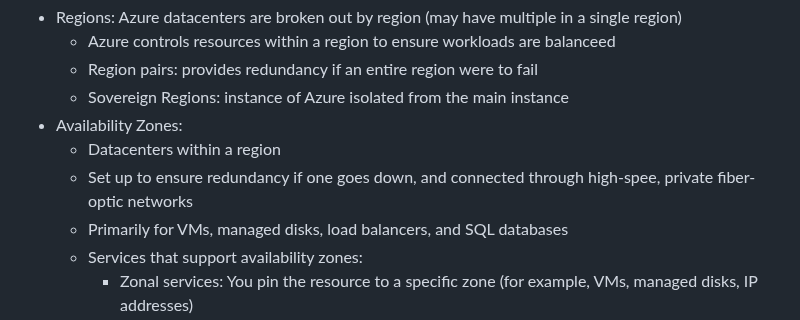
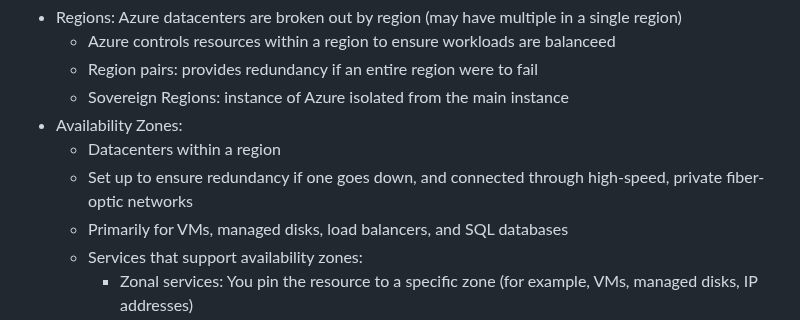
Before and after one commit to lukekasper/Personal-Projects, a Markdown page: Microsoft Azure/Intro Notes/Azure_Fundamentals.md, the part around the change. Drawn GitHub-style.

```diff
--- a/Microsoft Azure/Intro Notes/Azure_Fundamentals.md
+++ b/Microsoft Azure/Intro Notes/Azure_Fundamentals.md
@@ -11,7 +11,7 @@ Physical Infastructure
   - Sovereign Regions: instance of Azure isolated from the main instance
 - Availability Zones:
   - Datacenters within a region
-  - Set up to ensure redundancy if one goes down, and connected through high-spee, private fiber-optic networks
+  - Set up to ensure redundancy if one goes down, and connected through high-speed, private fiber-optic networks
   - Primarily for VMs, managed disks, load balancers, and SQL databases
   - Services that support availability zones:
     - Zonal services: You pin the resource to a specific zone (for example, VMs, managed disks, IP addresses)
```
